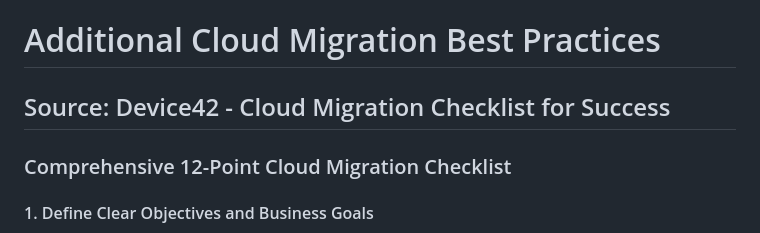
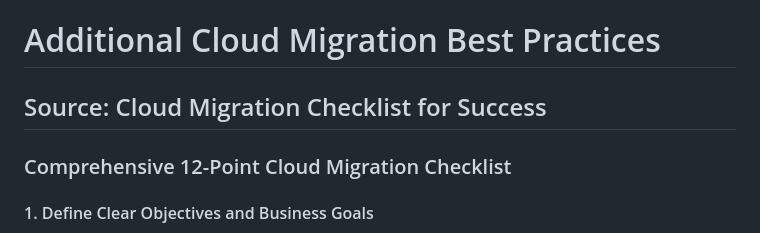
Before and after one commit to Lorioux/migrate-handbook, a Markdown page: additional_migration_practices.md, the part around the change. Rendered like a GitHub page.

Commit message:
Update additional_migration_practices.md
Remove device id.

```diff
--- a/additional_migration_practices.md
+++ b/additional_migration_practices.md
@@ -1,6 +1,6 @@
 # Additional Cloud Migration Best Practices
 
-## Source: Device42 - Cloud Migration Checklist for Success
+## Source: Cloud Migration Checklist for Success
 
 ### Comprehensive 12-Point Cloud Migration Checklist
 
```
